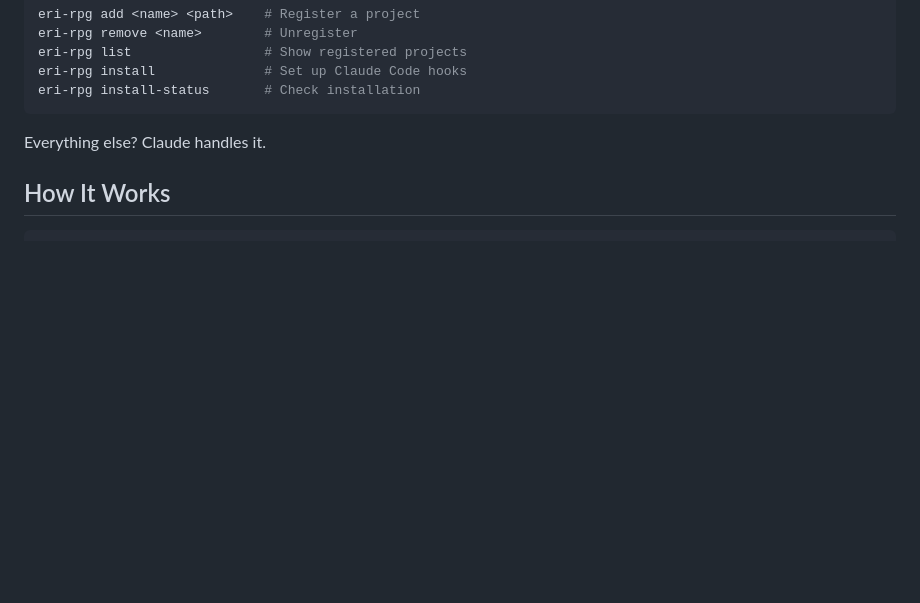
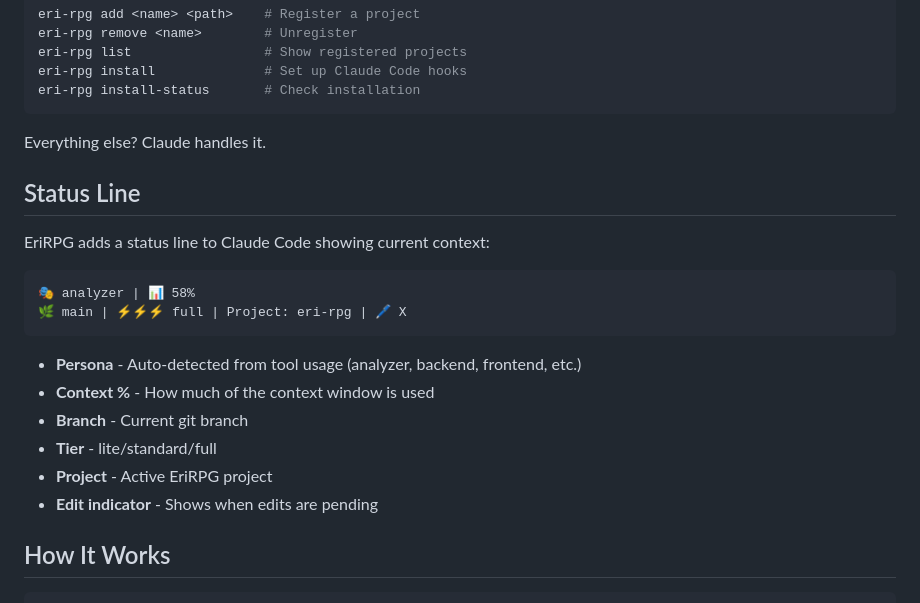
Before and after one commit to CodeAlexx/Eri-Rpg, a Markdown page: README.md, the part around the change. GitHub-like rendering; blank space fills up the shorter version.

Commit message:
docs: add status line section to README

````diff
--- a/README.md
+++ b/README.md
@@ -106,6 +106,22 @@ eri-rpg install-status       # Check installation
 
 Everything else? Claude handles it.
 
+## Status Line
+
+EriRPG adds a status line to Claude Code showing current context:
+
+```
+🎭 analyzer | 📊 58%
+🌿 main | ⚡⚡⚡ full | Project: eri-rpg | 🖊 X
+```
+
+- **Persona** - Auto-detected from tool usage (analyzer, backend, frontend, etc.)
+- **Context %** - How much of the context window is used
+- **Branch** - Current git branch
+- **Tier** - lite/standard/full
+- **Project** - Active EriRPG project
+- **Edit indicator** - Shows when edits are pending
+
 ## How It Works
 
 ```
````
